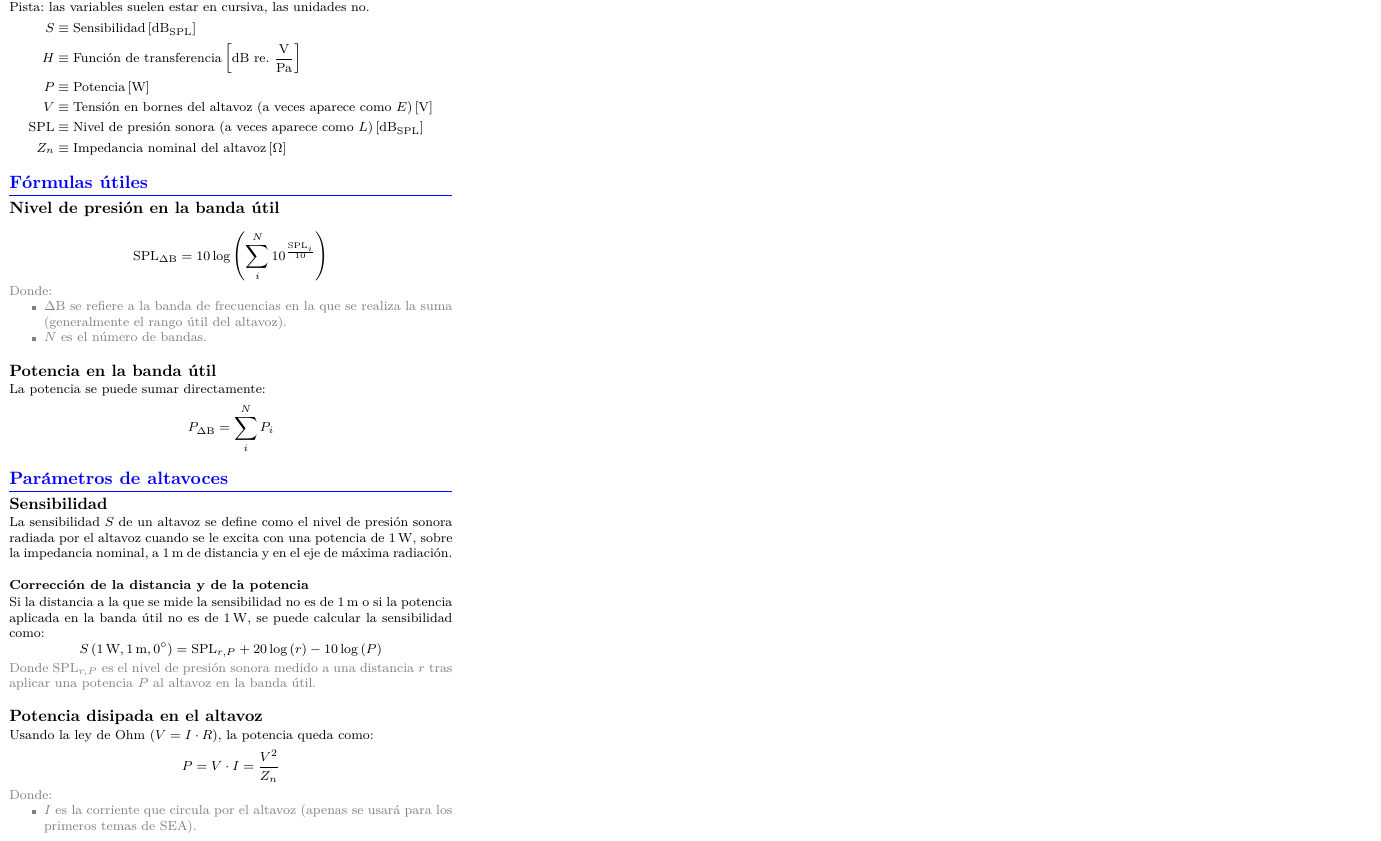
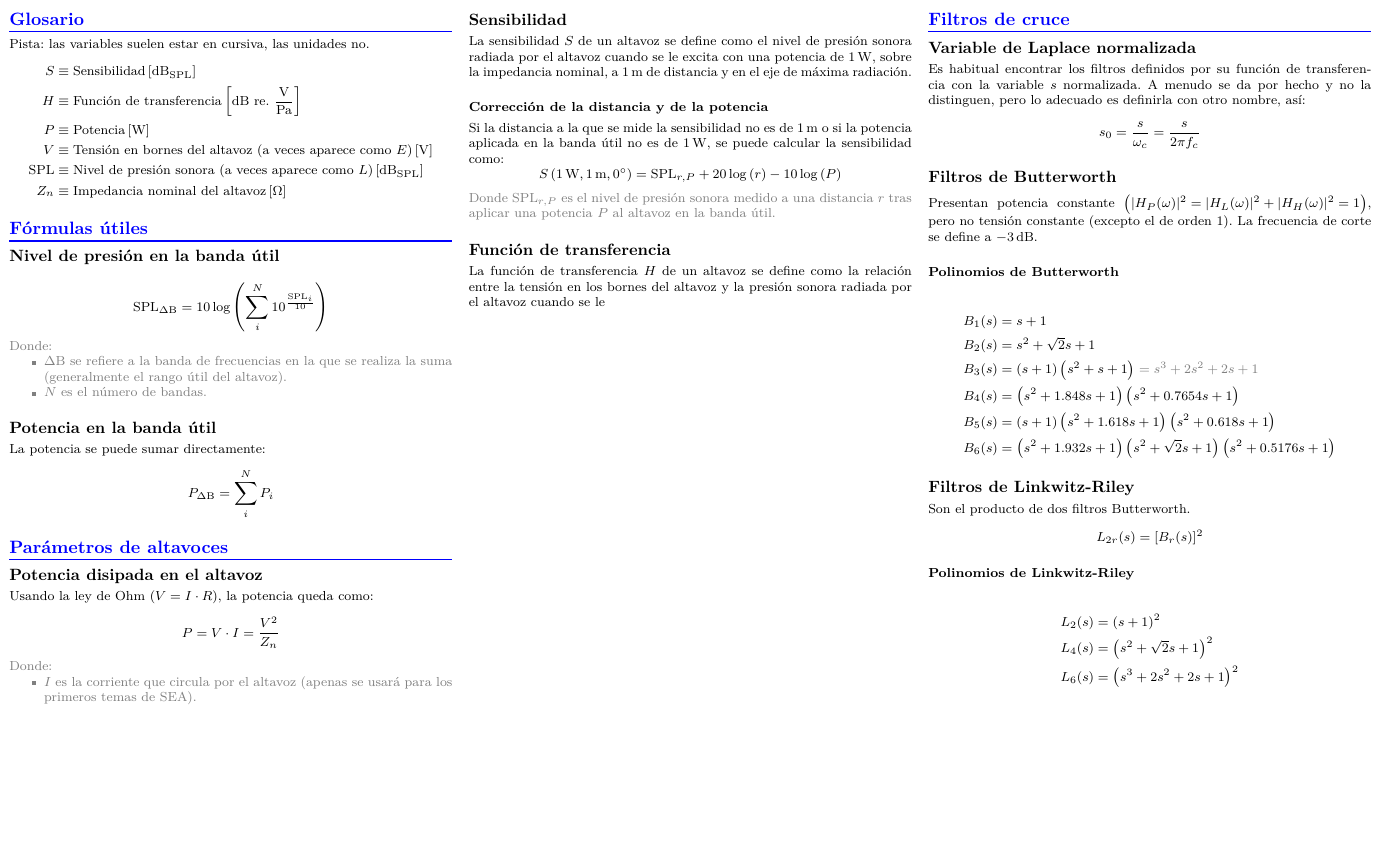
Before and after one commit to Javiolonchelo/sea, a LaTeX document (Formulario.tex): part of the page, cut at the place of the change, the shorter picture padded with empty space. Compiled offline with pdfLaTeX.

Commit message:
Añadidos polinomios Butterworth y Linkwitz-Riley

```diff
--- a/Formulario.tex
+++ b/Formulario.tex
@@ -17,7 +17,7 @@
 \renewcommand{\cot}{\operatorname{cotg}}
 
 \usepackage{parskip}
-
+\usepackage{tabu}
 
 \usepackage{tikz}
 \usetikzlibrary{arrows, babel, fadings}
@@ -87,6 +87,14 @@
     \]
 
     \section{Parámetros de altavoces}
+    \subsection{Potencia disipada en el altavoz}
+    Usando la ley de Ohm ($V=I \cdot R$), la potencia queda como:
+    \[ P = V \cdot I = \frac{V^2}{Z_n}\]
+    \color{gray}Donde:
+    \begin{itemize}
+        \item $I$ es la corriente que circula por el altavoz (apenas se usará para los primeros temas de SEA).
+    \end{itemize}\color{black}
+
     \subsection{Sensibilidad}
     La sensibilidad $S$ de un altavoz se define como el nivel de presión sonora radiada por el altavoz cuando se le excita con una potencia de \qty{1}{\watt}, sobre la impedancia nominal, a \qty{1}{\meter} de distancia y en el eje de máxima radiación.
 
@@ -98,14 +106,9 @@
 
     \color{gray}Donde $\text{SPL}_{r,P}$ es el nivel de presión sonora medido a una distancia $r$ tras aplicar una potencia $P$ al altavoz en la banda útil.\color{black}
 
+    \subsection{Función de transferencia}
 
-    \subsection{Potencia disipada en el altavoz}
-    Usando la ley de Ohm ($V=I \cdot R$), la potencia queda como:
-    \[ P = V \cdot I = \frac{V^2}{Z_n}\]
-    \color{gray}Donde:
-    \begin{itemize}
-        \item $I$ es la corriente que circula por el altavoz (apenas se usará para los primeros temas de SEA).
-    \end{itemize}\color{black}
+    La función de transferencia $H$ de un altavoz se define como la relación entre la tensión en los bornes del altavoz y la presión sonora radiada por el altavoz cuando se le
 
     \vfill\null
     \columnbreak
@@ -115,3 +115,34 @@
-    \columnbreak
+    \section{Filtros de cruce}
+    \subsection{Variable de Laplace normalizada}
+    Es habitual encontrar los filtros definidos por su función de transferencia con la variable $s$ normalizada. A menudo se da por hecho y no la distinguen, pero lo adecuado es definirla con otro nombre, así:
+    \[s_0 = \frac{s}{\omega_c} = \frac{s}{2 \pi f_c}\]
+
+    \subsection{Filtros de Butterworth}
+
+    Presentan potencia constante $\left( \abs{H_P (\omega)}^2 = \abs{H_L (\omega )}^2 + \abs{H_H (\omega )}^2   = 1\right)$, pero no tensión constante (excepto el de orden 1). La frecuencia de corte se define a \qty{-3}{\dB}.
+
+    \subsubsection{Polinomios de Butterworth}
+    \begin{align*}
+        B_1(s)  & = s + 1                                                                                             \\
+        B_2(s)  & = s^2 + \sqrt{2} s + 1                                                                              \\
+        B_3(s)  & =  \left( s+1 \right)\left( s^2 +s+1 \right) \color{gray} = s^3 + 2 s^2 + 2 s + 1 \color{black}     \\
+        B_4(s)  & = \left( s^2 +1.848 s +1 \right) \left( s^2 +0.7654s +1 \right)                                     \\
+        B_5(s)  & = \left( s + 1 \right) \left( s^2 + 1.618s + 1 \right) \left( s^2 + 0.618s + 1 \right)              \\
+        B_6 (s) & = \left( s^2 + 1.932s + 1 \right) \left( s^2 + \sqrt{2}s +1 \right) \left( s^2 +0.5176s + 1 \right)
+    \end{align*}
+
+    \subsection{Filtros de Linkwitz-Riley}
+
+    Son el producto de dos filtros Butterworth.
+    \[ L_{2r}(s) = \left[ B_r (s)\right]^2 \]
+
+    \subsubsection{Polinomios de Linkwitz-Riley}
+    \begin{align*}
+        L_2 (s) & = \left( s + 1 \right)^2               \\
+        L_4 (s) & = \left( s^2 + \sqrt{2}s + 1 \right)^2 \\
+        L_6 (s) & = \left( s^3  +2s^ 2 +2s +1 \right)^2  \\
+    \end{align*}
+    % \vfill\null
+    % \columnbreak
 \end{multicols}
 \end{document}
```
Also changed, not shown: Formulario.tex (3 more changed lines).
